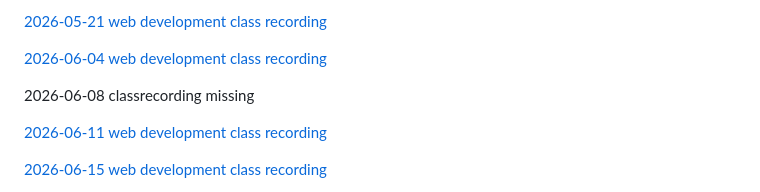
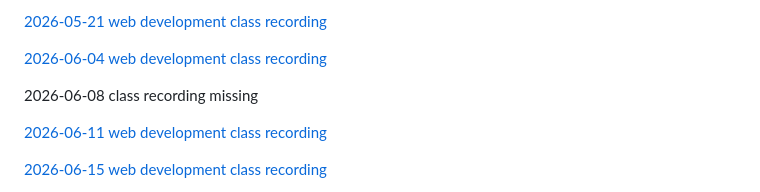
Before and after one commit to saadbinharun7/Web-Development, a Markdown page: testProject/Class Recordings Link.md, the part around one of its changes. GitHub-like rendering.

```diff
--- a/testProject/Class Recordings Link.md
+++ b/testProject/Class Recordings Link.md
@@ -26,7 +26,7 @@
 
 [2026-06-04 web development class recording](https://drive.google.com/file/d/1_Yk-QmmJaa8pAv4IzDWCwIge5jLu8jtu/view?usp=sharing)
 
-2026-06-08 classrecording missing
+2026-06-08 class recording missing
 
 [2026-06-11 web development class recording](https://drive.google.com/file/d/1mPU52tfDaeCApLUrKHzG2oC8eAfBfWIT/view?usp=sharing)
 
```
Also changed, not shown: other parts of testProject/Class Recordings Link.md (+4 -0 lines).
